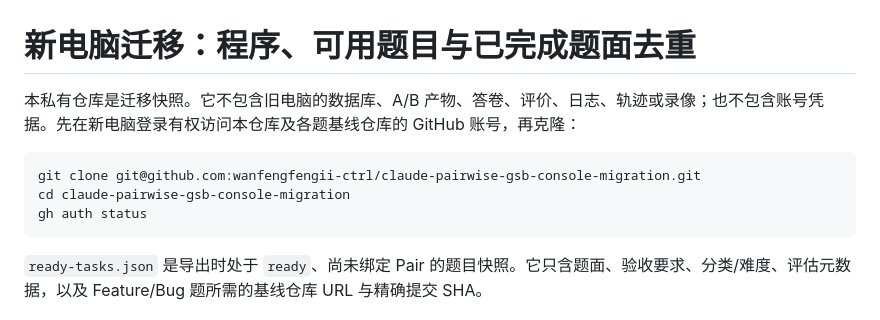
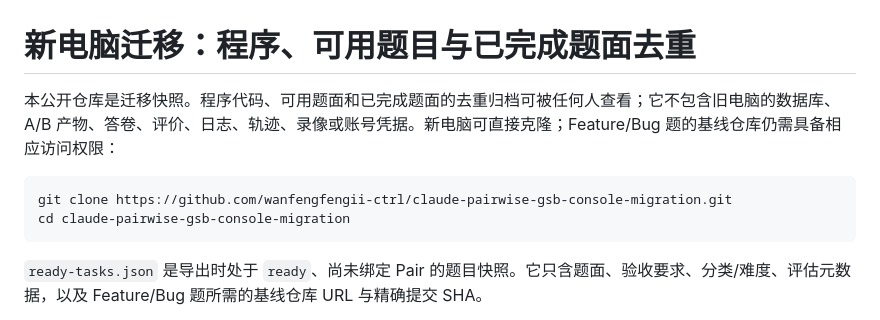
Before and after one commit to wanfengfengii-ctrl/claude-pairwise-gsb-console-migration, a Markdown page: migration/README.md, the part around the change. GitHub-like rendering.

Commit message:
Document public migration repository access

````diff
--- a/migration/README.md
+++ b/migration/README.md
@@ -1,11 +1,10 @@
 # 新电脑迁移：程序、可用题目与已完成题面去重
 
-本私有仓库是迁移快照。它不包含旧电脑的数据库、A/B 产物、答卷、评价、日志、轨迹或录像；也不包含账号凭据。先在新电脑登录有权访问本仓库及各题基线仓库的 GitHub 账号，再克隆：
+本公开仓库是迁移快照。程序代码、可用题面和已完成题面的去重归档可被任何人查看；它不包含旧电脑的数据库、A/B 产物、答卷、评价、日志、轨迹、录像或账号凭据。新电脑可直接克隆；Feature/Bug 题的基线仓库仍需具备相应访问权限：
 
 ```bash
-git clone git@github.com:wanfengfengii-ctrl/claude-pairwise-gsb-console-migration.git
+git clone https://github.com/wanfengfengii-ctrl/claude-pairwise-gsb-console-migration.git
 cd claude-pairwise-gsb-console-migration
-gh auth status
 ```
 
 `ready-tasks.json` 是导出时处于 `ready`、尚未绑定 Pair 的题目快照。它只含题面、验收要求、分类/难度、评估元数据，以及 Feature/Bug 题所需的基线仓库 URL 与精确提交 SHA。
````
Also changed, not shown: README.md (+1 -1 lines), docs/DEPLOYMENT.md (+2 -2 lines).
